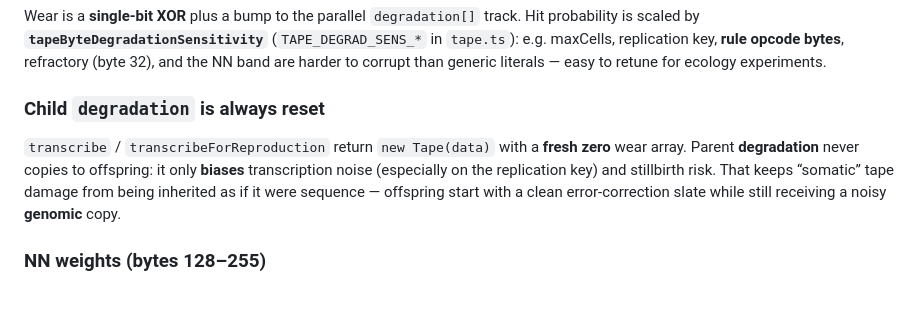
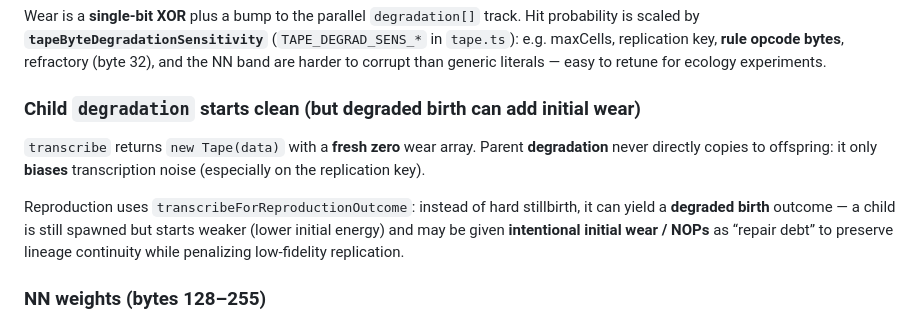
Before and after one commit to chikyumanbros/popcomplex, a Markdown page: README.md, the part around the change. GitHub-like rendering; blank space fills up the shorter version.

```diff
--- a/README.md
+++ b/README.md
@@ -124,9 +124,11 @@ Copy uses write noise, per-byte XOR bit-flips, rare **random byte swaps**, and a
 
 Wear is a **single-bit XOR** plus a bump to the parallel `degradation[]` track. Hit probability is scaled by **`tapeByteDegradationSensitivity`** (`TAPE_DEGRAD_SENS_*` in `tape.ts`): e.g. maxCells, replication key, **rule opcode bytes**, refractory (byte 32), and the NN band are harder to corrupt than generic literals — easy to retune for ecology experiments.
 
-### Child `degradation` is always reset
+### Child `degradation` starts clean (but degraded birth can add initial wear)
 
-`transcribe` / `transcribeForReproduction` return `new Tape(data)` with a **fresh zero** wear array. Parent **degradation** never copies to offspring: it only **biases** transcription noise (especially on the replication key) and stillbirth risk. That keeps “somatic” tape damage from being inherited as if it were sequence — offspring start with a clean error-correction slate while still receiving a noisy **genomic** copy.
+`transcribe` returns `new Tape(data)` with a **fresh zero** wear array. Parent **degradation** never directly copies to offspring: it only **biases** transcription noise (especially on the replication key).
+
+Reproduction uses `transcribeForReproductionOutcome`: instead of hard stillbirth, it can yield a **degraded birth** outcome — a child is still spawned but starts weaker (lower initial energy) and may be given **intentional initial wear / NOPs** as “repair debt” to preserve lineage continuity while penalizing low-fidelity replication.
 
 ### NN weights (bytes 128–255)
 
```
Also changed, not shown: docs/popcomplex-guide-ja.md (+9 -5 lines).
